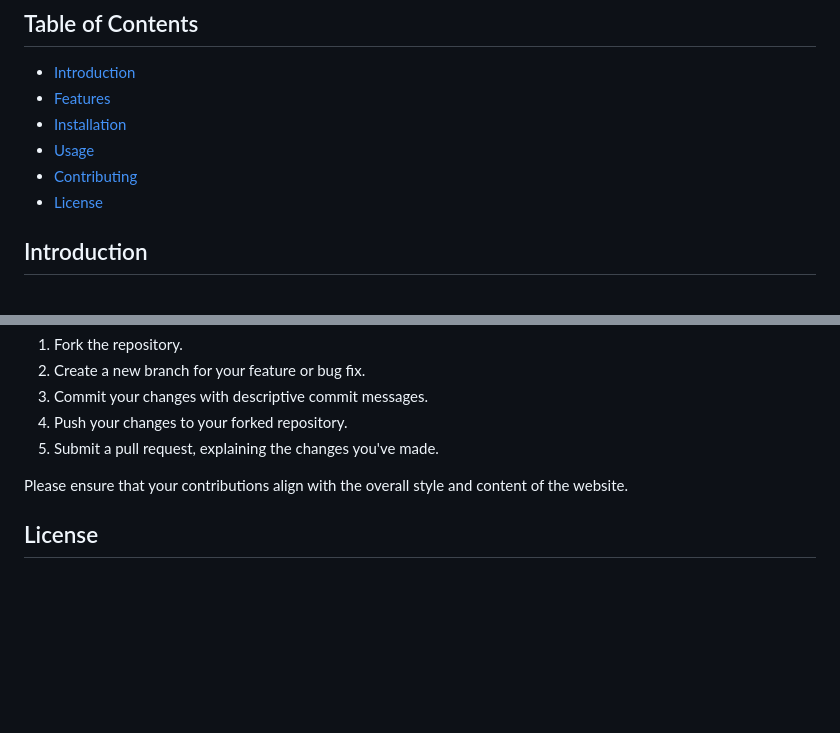
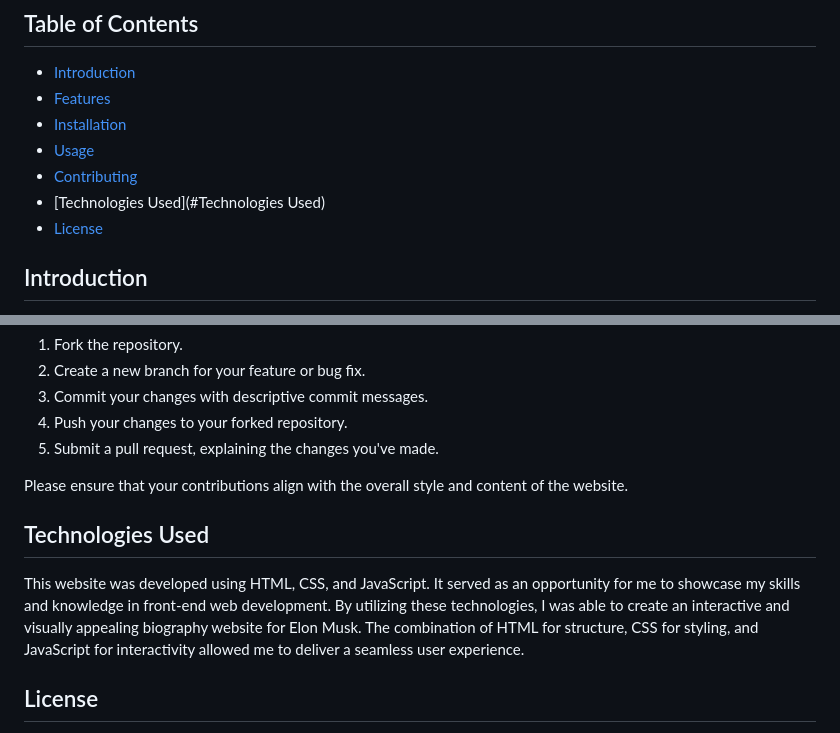
Before and after one commit to Ramez-Ibrahim/ElonMuskWebsite, a Markdown page: README.md, 2 parts joined by grey strips. Drawn GitHub-style; blank space fills up the shorter version.

```diff
--- a/README.md
+++ b/README.md
@@ -9,6 +9,7 @@ Welcome to the **Elon Musk Biography Website** repository! This website is dedic
 - [Installation](#installation)
 - [Usage](#usage)
 - [Contributing](#contributing)
+- [Technologies Used](#Technologies Used)
 - [License](#license)
 
 ## Introduction
@@ -71,6 +72,9 @@ Contributions to this project are more than welcome! If you would like to contri
 
 Please ensure that your contributions align with the overall style and content of the website.
 
+## Technologies Used
+This website was developed using HTML, CSS, and JavaScript. It served as an opportunity for me to showcase my skills and knowledge in front-end web development. By utilizing these technologies, I was able to create an interactive and visually appealing biography website for Elon Musk. The combination of HTML for structure, CSS for styling, and JavaScript for interactivity allowed me to deliver a seamless user experience.
+
 ## License
 
 This project is licensed under the [MIT License](LICENSE), which allows you to use, modify, and distribute the code as per the terms stated in the license.
```
